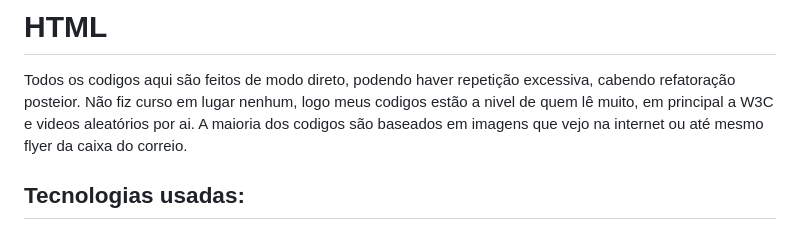
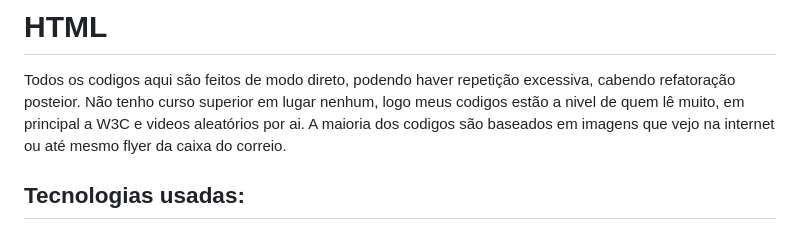
Before and after one commit to JonathanGalk/exemplos_html, a Markdown page: README.md, the part around the change. Rendered like a GitHub page.

```diff
--- a/README.md
+++ b/README.md
@@ -1,6 +1,6 @@
 # HTML
 Todos os codigos aqui são feitos de modo direto, podendo haver repetição excessiva, cabendo refatoração posteior.
-Não fiz curso em lugar nenhum, logo meus codigos estão a nivel de quem lê muito, em principal a W3C e videos aleatórios por ai.
+Não tenho curso superior em lugar nenhum, logo meus codigos estão a nivel de quem lê muito, em principal a W3C e videos aleatórios por ai.
 A maioria dos codigos são baseados em imagens que vejo na internet ou até mesmo flyer da caixa do correio.
 ## Tecnologias usadas:
 ![image](https://img.shields.io/badge/HTML5-E34F26?style=for-the-badge&logo=html5&logoColor=white)
```
